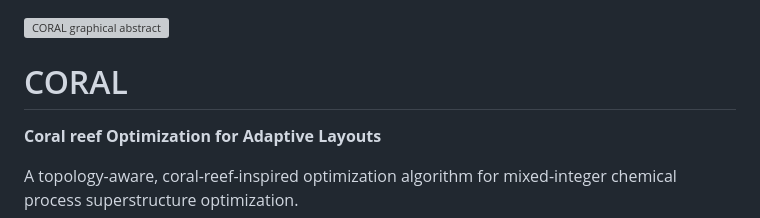
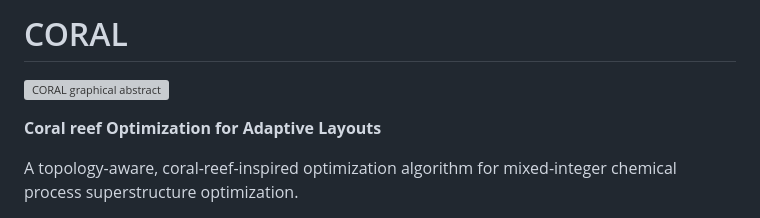
Before and after one commit to Sinnomius/CORAL, a Markdown page: README.md, the part around the change. Drawn GitHub-style; grey boxes are pictures that could not be loaded.

```diff
--- a/README.md
+++ b/README.md
@@ -1,6 +1,6 @@
+# CORAL
+
 ![CORAL graphical abstract](figures/CORAL_graphical_abstract.png)
-
-# CORAL
 
 **Coral reef Optimization for Adaptive Layouts**
 
```
